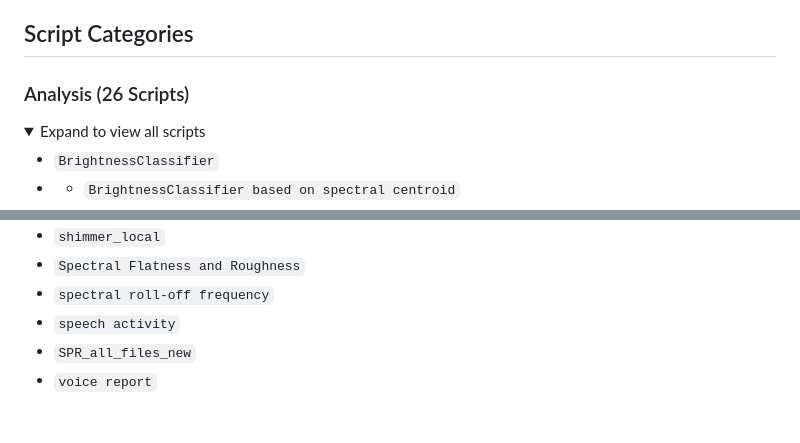
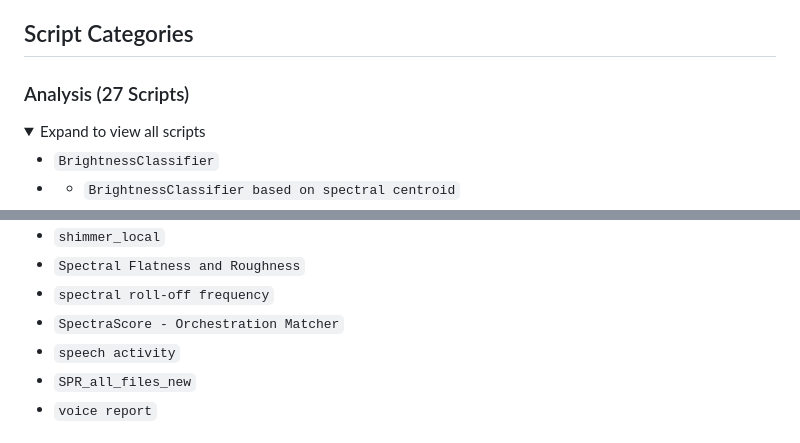
Before and after one commit to ShaiCohen-ops/Praat-plugin_AudioTools, a Markdown page: README.md, 2 parts joined by grey strips. GitHub-like rendering; folded sections open.

```diff
--- a/README.md
+++ b/README.md
@@ -40,7 +40,7 @@ https://mashav.com/sha/praat/scripts/index.html
 
 ## Script Categories
 
-### <a id="analysis"></a> Analysis (26 Scripts)
+### <a id="analysis"></a> Analysis (27 Scripts)
 <details>
 <summary>Expand to view all scripts</summary>
 
@@ -67,6 +67,7 @@ https://mashav.com/sha/praat/scripts/index.html
 * `shimmer_local`
 * `Spectral Flatness and Roughness`
 * `spectral roll-off frequency`
+* `SpectraScore - Orchestration Matcher`
 * `speech activity`
 * `SPR_all_files_new`
 * `voice report`
```
